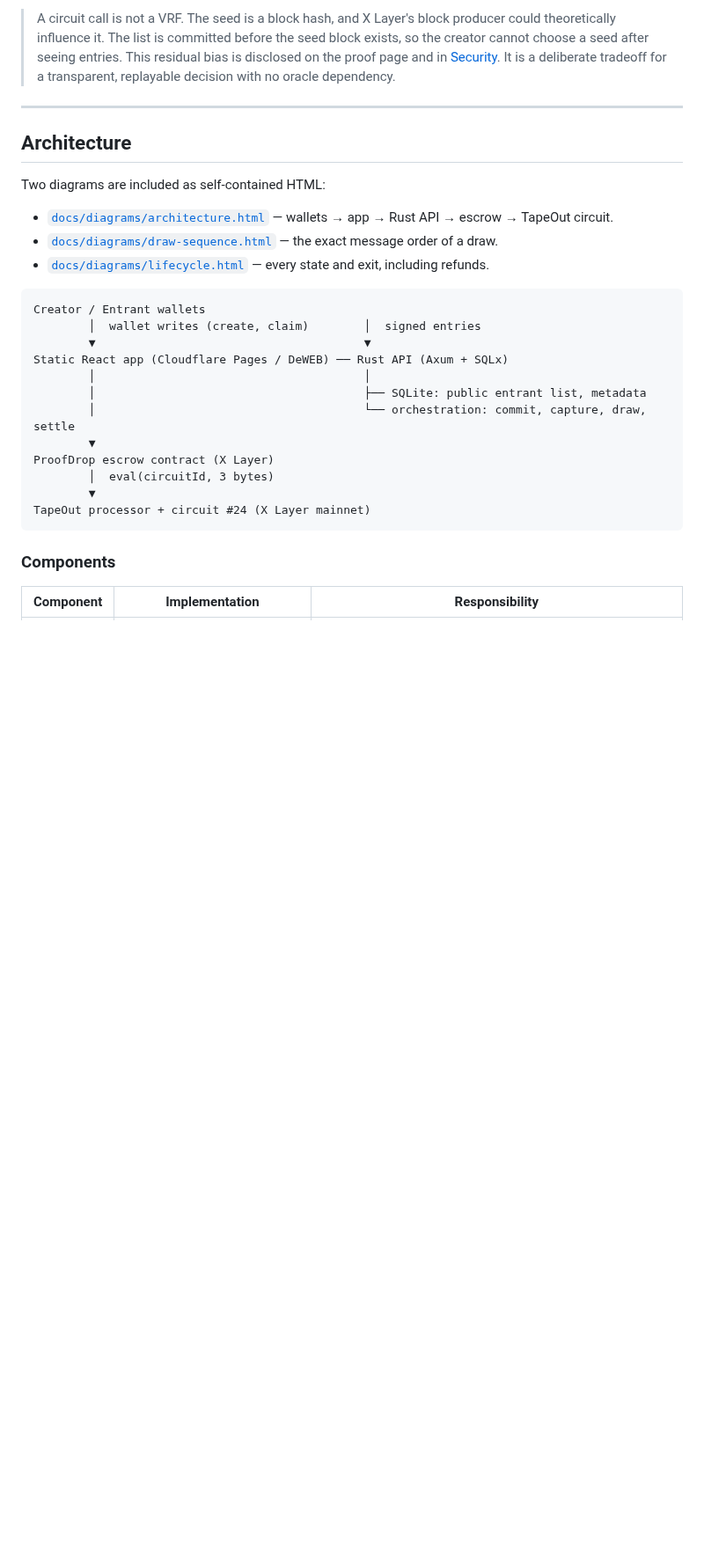
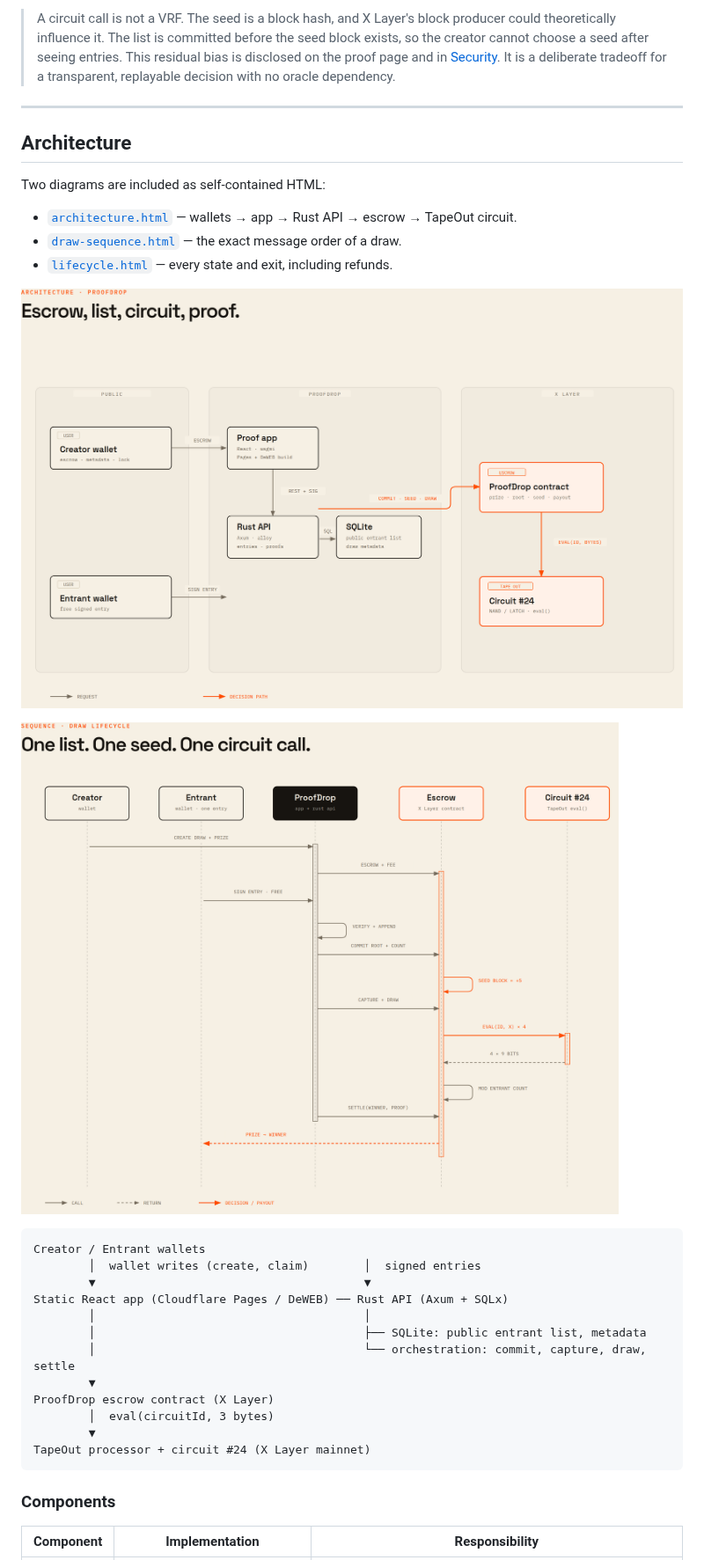
Before and after one commit to PhiBao/proofdrop, a Markdown page: README.md, the part around the change. Shown at 88% size. Rendered like a GitHub page; pictures changed too: docs/diagrams/architecture.png (added), docs/diagrams/draw-sequence.png (added); blank space fills up the shorter version.

Commit message:
Add branded architecture, sequence, and lifecycle diagrams

````diff
--- a/README.md
+++ b/README.md
@@ -93,9 +93,13 @@ The mainnet integration uses **TapeOut circuit #24** (17 inputs, 9 outputs, 140
 
 Two diagrams are included as self-contained HTML:
 
-- [`docs/diagrams/architecture.html`](docs/diagrams/architecture.html) — wallets → app → Rust API → escrow → TapeOut circuit.
-- [`docs/diagrams/draw-sequence.html`](docs/diagrams/draw-sequence.html) — the exact message order of a draw.
-- [`docs/diagrams/lifecycle.html`](docs/diagrams/lifecycle.html) — every state and exit, including refunds.
+- [`architecture.html`](docs/diagrams/architecture.html) — wallets → app → Rust API → escrow → TapeOut circuit.
+- [`draw-sequence.html`](docs/diagrams/draw-sequence.html) — the exact message order of a draw.
+- [`lifecycle.html`](docs/diagrams/lifecycle.html) — every state and exit, including refunds.
+
+![ProofDrop architecture](docs/diagrams/architecture.png)
+
+![ProofDrop draw sequence](docs/diagrams/draw-sequence.png)
 
 ```
 Creator / Entrant wallets
````
Also changed, not shown: docs/diagrams/lifecycle.png (added), 2 other files.
